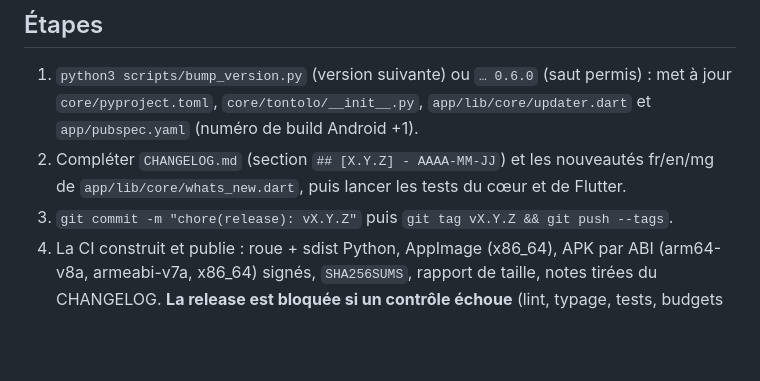
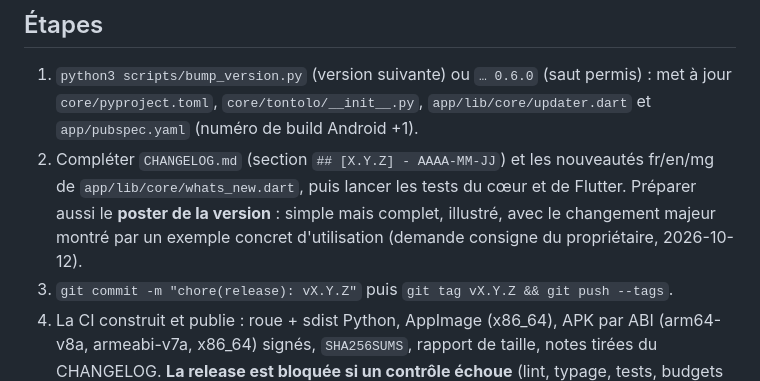
Before and after one commit to justtsoa-cloud/projia, a Markdown page: docs/RELEASING.md, the part around the change. Rendered like a GitHub page; blank space fills up the shorter version.

```diff
--- a/docs/RELEASING.md
+++ b/docs/RELEASING.md
@@ -17,6 +17,9 @@ la cohérence des fichiers, et la release refuse une étiquette qui ne suit pas
    `app/pubspec.yaml` (numéro de build Android +1).
 2. Compléter `CHANGELOG.md` (section `## [X.Y.Z] - AAAA-MM-JJ`) et les nouveautés fr/en/mg
    de `app/lib/core/whats_new.dart`, puis lancer les tests du cœur et de Flutter.
+   Préparer aussi le **poster de la version** : simple mais complet, illustré, avec le
+   changement majeur montré par un exemple concret d'utilisation (demande consigne du
+   propriétaire, 2026-10-12).
 3. `git commit -m "chore(release): vX.Y.Z"` puis `git tag vX.Y.Z && git push --tags`.
 4. La CI construit et publie : roue + sdist Python, AppImage (x86_64), APK par ABI
    (arm64-v8a, armeabi-v7a, x86_64) signés, `SHA256SUMS`, rapport de taille, notes tirées
```
Also changed, not shown: TASKS.md (+4 -0 lines).
